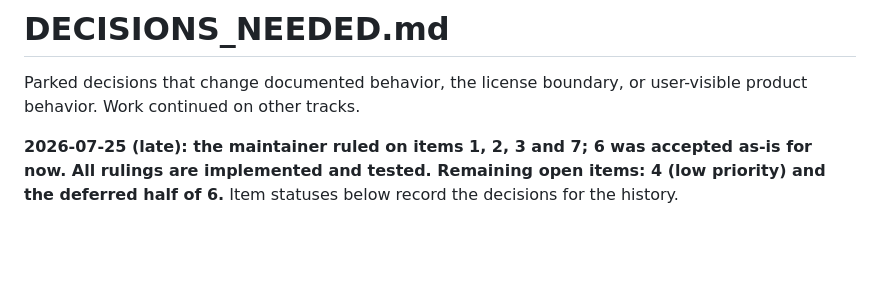
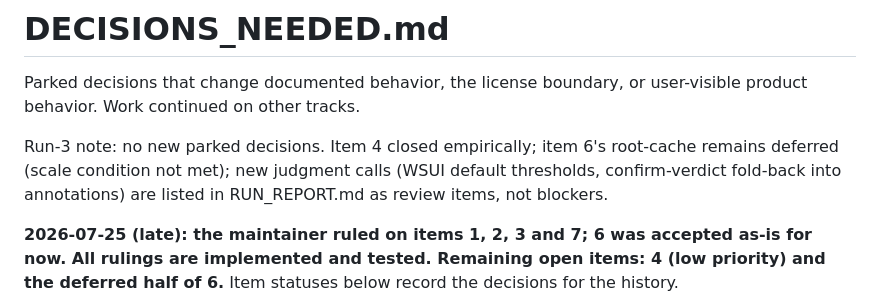
Before and after one commit to avienu/kibitz, a Markdown page: DECISIONS_NEEDED.md, the part around the change. Drawn GitHub-style; blank space fills up the shorter version.

```diff
--- a/DECISIONS_NEEDED.md
+++ b/DECISIONS_NEEDED.md
@@ -2,6 +2,11 @@
 
 Parked decisions that change documented behavior, the license boundary, or
 user-visible product behavior. Work continued on other tracks.
+
+Run-3 note: no new parked decisions. Item 4 closed empirically; item 6's
+root-cache remains deferred (scale condition not met); new judgment calls
+(WSUI default thresholds, confirm-verdict fold-back into annotations) are
+listed in RUN_REPORT.md as review items, not blockers.
 
 **2026-07-25 (late): the maintainer ruled on items 1, 2, 3 and 7; 6 was
 accepted as-is for now. All rulings are implemented and tested. Remaining
```
Also changed, not shown: RUN_REPORT.md (+102 -0 lines).
